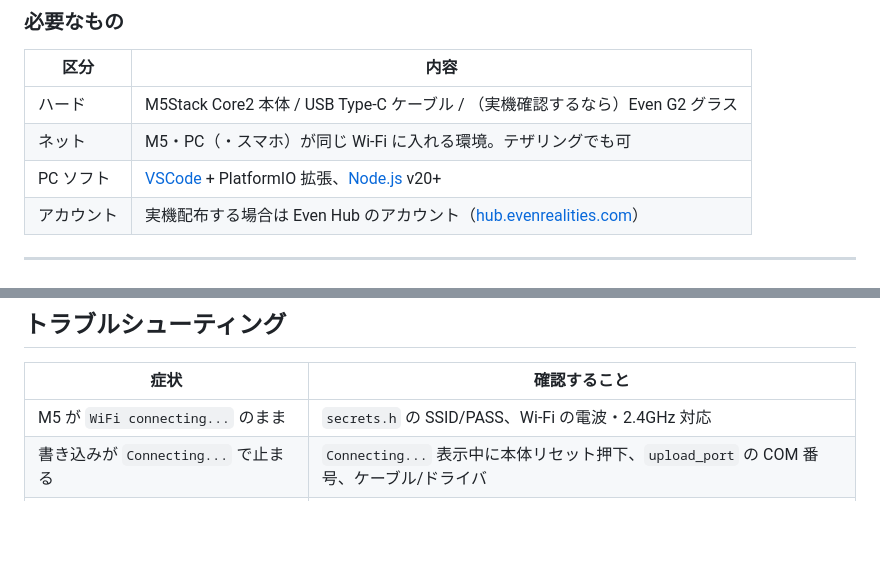
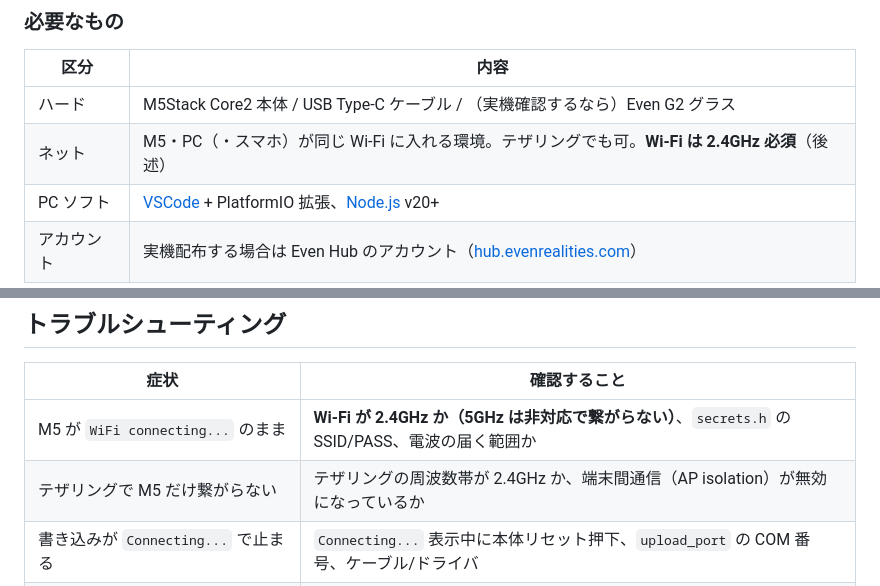
Before and after one commit to englander1996-boop/connecter_eveng2_m5stack, a Markdown page: HOWTO.md, 2 parts joined by grey strips. Drawn GitHub-style; blank space fills up the shorter version.

```diff
--- a/HOWTO.md
+++ b/HOWTO.md
@@ -40,7 +36,7 @@ Wi-Fi 上の WebSocket で配信する。Even G2 向けの Web アプリがそ
 | 区分 | 内容 |
 | ---- | ---- |
 | ハード | M5Stack Core2 本体 / USB Type-C ケーブル / （実機確認するなら）Even G2 グラス |
-| ネット | M5・PC（・スマホ）が同じ Wi-Fi に入れる環境。テザリングでも可 |
+| ネット | M5・PC（・スマホ）が同じ Wi-Fi に入れる環境。テザリングでも可。**Wi-Fi は 2.4GHz 必須**（後述） |
 | PC ソフト | [VSCode](https://code.visualstudio.com/) + PlatformIO 拡張、[Node.js](https://nodejs.org/) v20+ |
 | アカウント | 実機配布する場合は Even Hub のアカウント（[hub.evenrealities.com](https://hub.evenrealities.com/)） |
 
@@ -325,7 +339,8 @@ npx @evenrealities/evenhub-cli pack app.json dist   # out.ehpk を生成（既
 
 | 症状 | 確認すること |
 | ---- | ---- |
-| M5 が `WiFi connecting...` のまま | `secrets.h` の SSID/PASS、Wi-Fi の電波・2.4GHz 対応 |
+| M5 が `WiFi connecting...` のまま | **Wi-Fi が 2.4GHz か（5GHz は非対応で繋がらない）**、`secrets.h` の SSID/PASS、電波の届く範囲か |
+| テザリングで M5 だけ繋がらない | テザリングの周波数帯が 2.4GHz か、端末間通信（AP isolation）が無効になっているか |
 | 書き込みが `Connecting...` で止まる | `Connecting...` 表示中に本体リセット押下、`upload_port` の COM 番号、ケーブル/ドライバ |
 | アプリが `connecting M5...` のまま | M5 と PC が同一 Wi-Fi か、`WS_URL` の IP、M5 画面の `ws://...:81/` と一致しているか |
 | 実機だけ繋がらない（シミュレータは OK） | `app.json` の `whitelist` に M5 の IP（http と ws の両方）が入っているか |
```
Also changed, not shown: other parts of HOWTO.md (+21 -7 lines).
